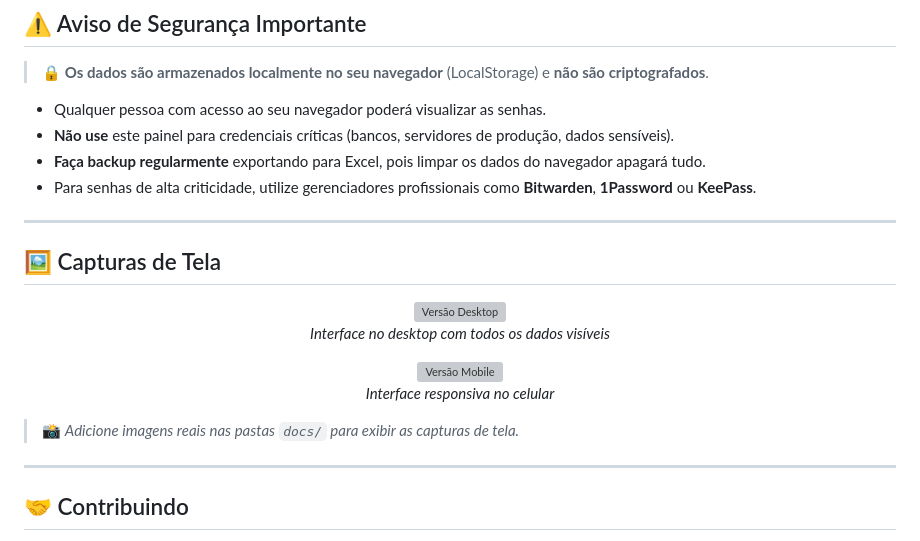
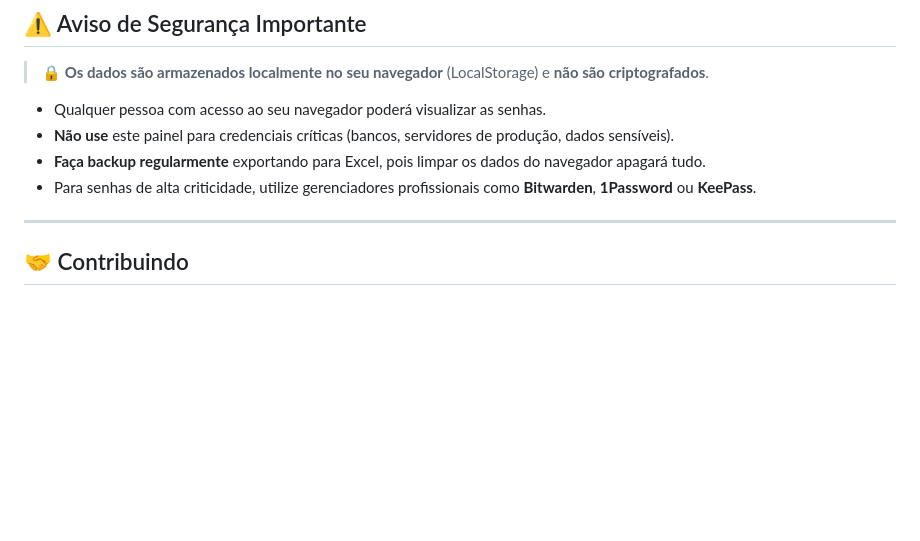
Before and after one commit to rubenbruno89/painel-de-acessos-remotos, a Markdown page: README.md, the part around the change. Rendered like a GitHub page; blank space fills up the shorter version; grey boxes are pictures that could not be loaded.

Commit message:
Remove screenshots section from README
Removed the screenshots section and related instructions from the README.

```diff
--- a/README.md
+++ b/README.md
@@ -92,20 +92,6 @@ Para que a importação funcione corretamente, sua planilha deve conter as segui
 - **Faça backup regularmente** exportando para Excel, pois limpar os dados do navegador apagará tudo.
 - Para senhas de alta criticidade, utilize gerenciadores profissionais como **Bitwarden**, **1Password** ou **KeePass**.
 
----
-
-## 🖼️ Capturas de Tela
-
-<div align="center">  <img src="docs/screenshot-desktop.png" alt="Versão Desktop" width="800"/>
-  <p><em>Interface no desktop com todos os dados visíveis</em></p>
-</div>
-
-<div align="center">
-  <img src="docs/screenshot-mobile.png" alt="Versão Mobile" width="300"/>
-  <p><em>Interface responsiva no celular</em></p>
-</div>
-
-> 📸 *Adicione imagens reais nas pastas `docs/` para exibir as capturas de tela.*
 
 ---
 
```
